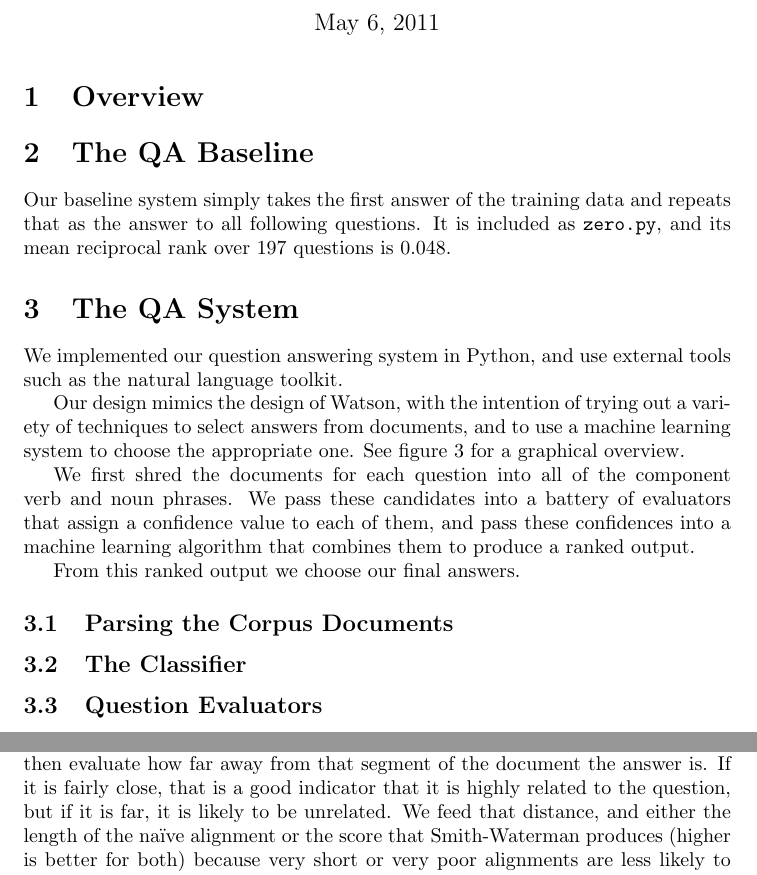
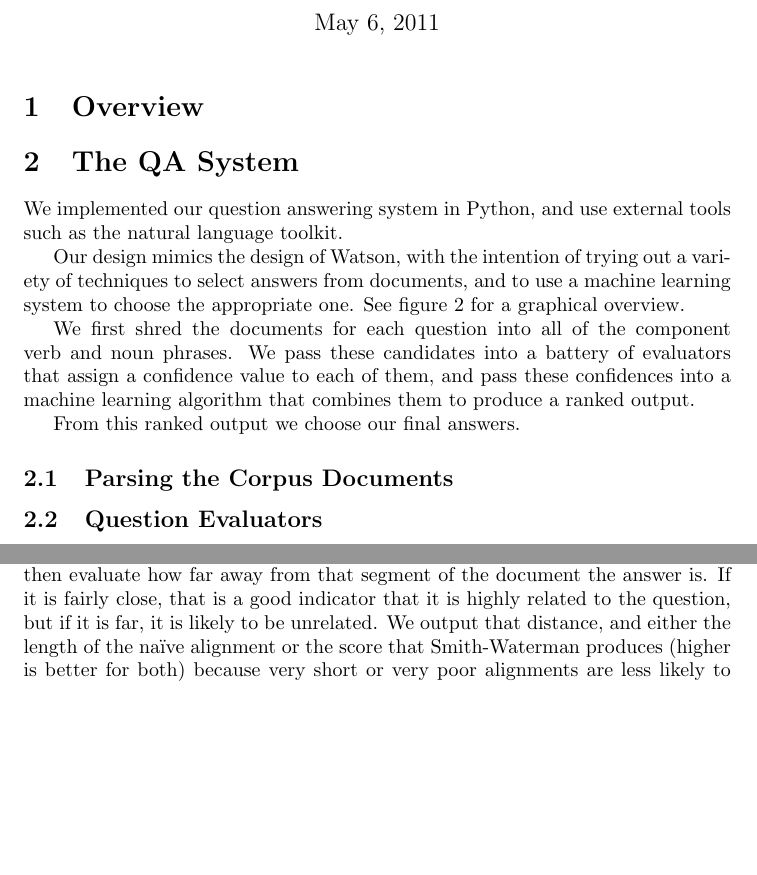
Before and after one commit to astory/cs4740_4, a LaTeX document (paper/paper.tex): two parts of pages 1 and 3 of 4, joined at a grey line, cut so that both start at the same text, the shorter picture padded with empty space. Compiled offline with pdfLaTeX.

Commit message:
further paper edits

```diff
--- a/paper/paper.tex
+++ b/paper/paper.tex
@@ -33,12 +33,6 @@ Whitney Foster\\
 % ``this is effectively a statement of your hypothesis, so you should
 % include justification of why you think that the particular approach
 % will be effective
-
-\section{The QA Baseline}
-% delete this if you don't think it's necessary
-Our baseline system simply takes the first answer of the training data and
-repeats that as the answer to all following questions.  It is included as
-\verb+zero.py+, and its mean reciprocal rank over 197 questions is 0.048.
 
 \section{The QA System}
 % we need:
@@ -98,9 +92,7 @@ From this ranked output we choose our final answers.
 \end{figure}
 
 \subsection{Parsing the Corpus Documents}
-% Talk about Whitney's Shredder module here?
-
-\subsection{The Classifier}
+% Talk about Whitney's Shredder module here
 
 \subsection{Question Evaluators}
 
@@ -137,11 +129,11 @@ From this ranked output we choose our final answers.
 	We locate what we best believe to be the question via these two methods, and
 	then evaluate how far away from that segment of the document the answer is.
 	If it is fairly close, that is a good indicator that it is highly related to
-	the question, but if it is far, it is likely to be unrelated.  We feed that
-	distance, and either the length of the na\"ive alignment or the score that
-	Smith-Waterman produces (higher is better for both) because very short or
-	very poor alignments are less likely to reflect an actual representation of
-	the question.
+	the question, but if it is far, it is likely to be unrelated.  We output
+	that distance, and either the length of the na\"ive alignment or the score
+	that Smith-Waterman produces (higher is better for both) because very short
+	or very poor alignments are less likely to reflect an actual representation
+	of the question.
 
 \subsubsection{Punctuation}
 
```
